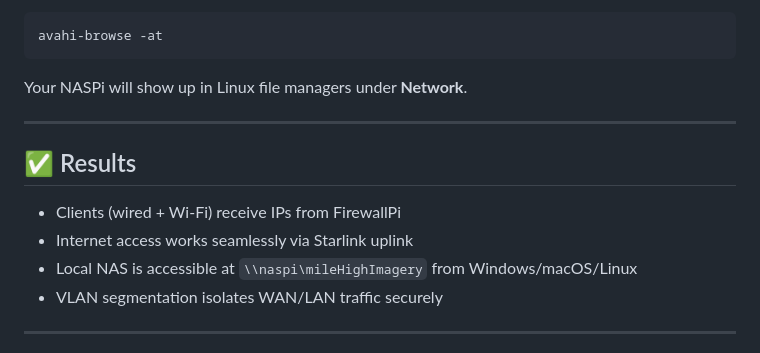
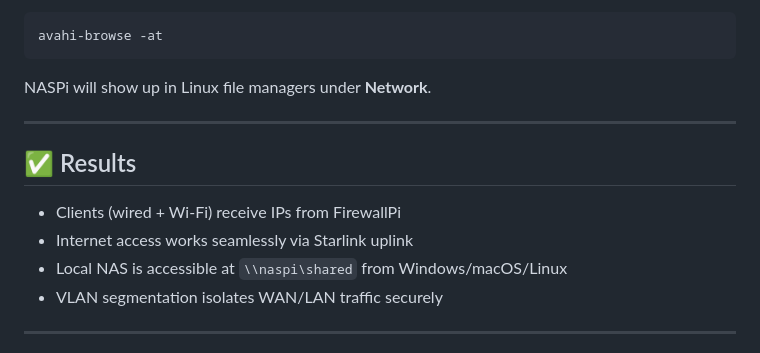
Before and after one commit to JoshG13f/home-network-lab, a Markdown page: README.md, the part around the change. GitHub-like rendering.

````diff
--- a/README.md
+++ b/README.md
@@ -167,7 +167,7 @@ Test with:
 avahi-browse -at
 ```
 
-Your NASPi will show up in Linux file managers under **Network**.
+NASPi will show up in Linux file managers under **Network**.
 
 ---
 
@@ -175,7 +175,7 @@ Your NASPi will show up in Linux file managers under **Network**.
 
 * Clients (wired + Wi-Fi) receive IPs from FirewallPi
 * Internet access works seamlessly via Starlink uplink
-* Local NAS is accessible at `\\naspi\mileHighImagery` from Windows/macOS/Linux
+* Local NAS is accessible at `\\naspi\shared` from Windows/macOS/Linux
 * VLAN segmentation isolates WAN/LAN traffic securely
 
 ---
````
